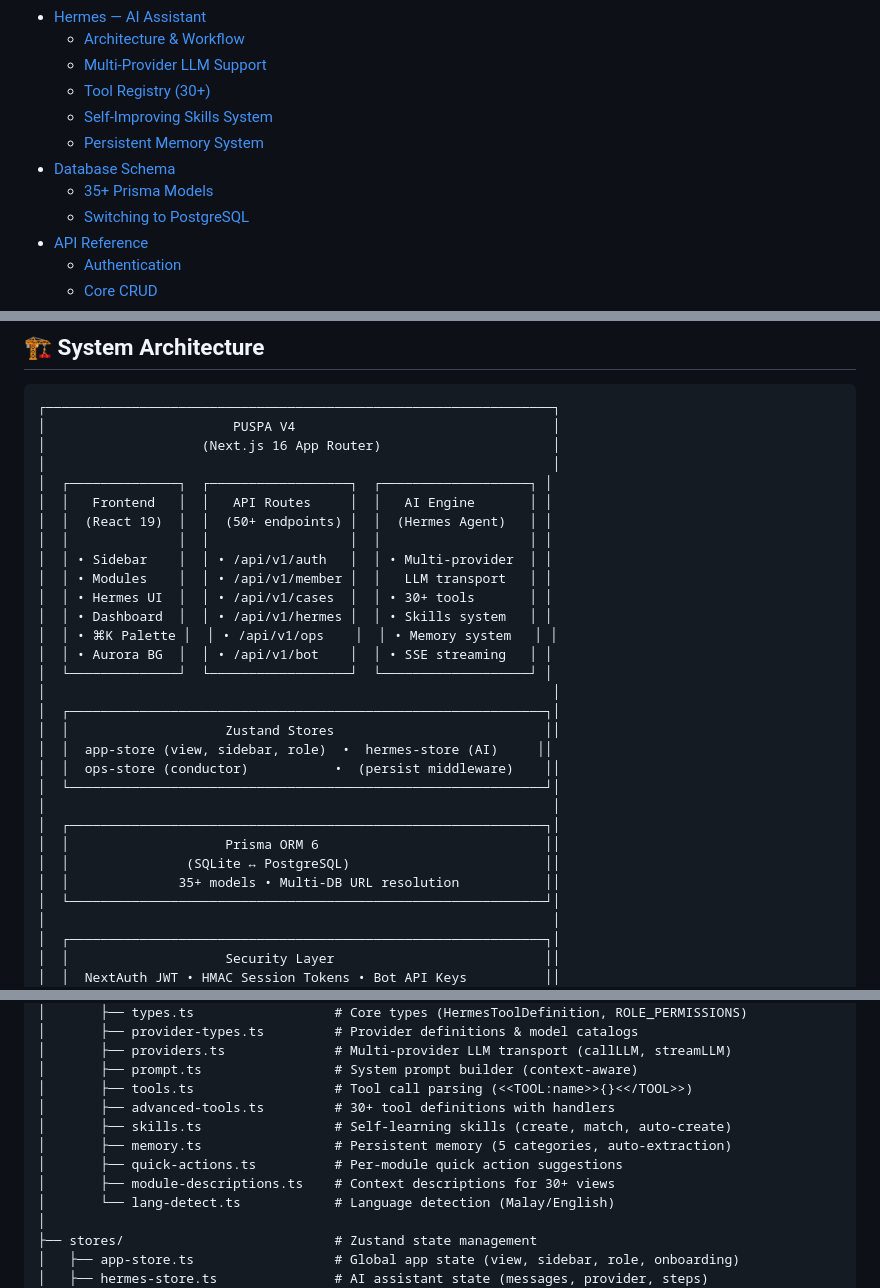
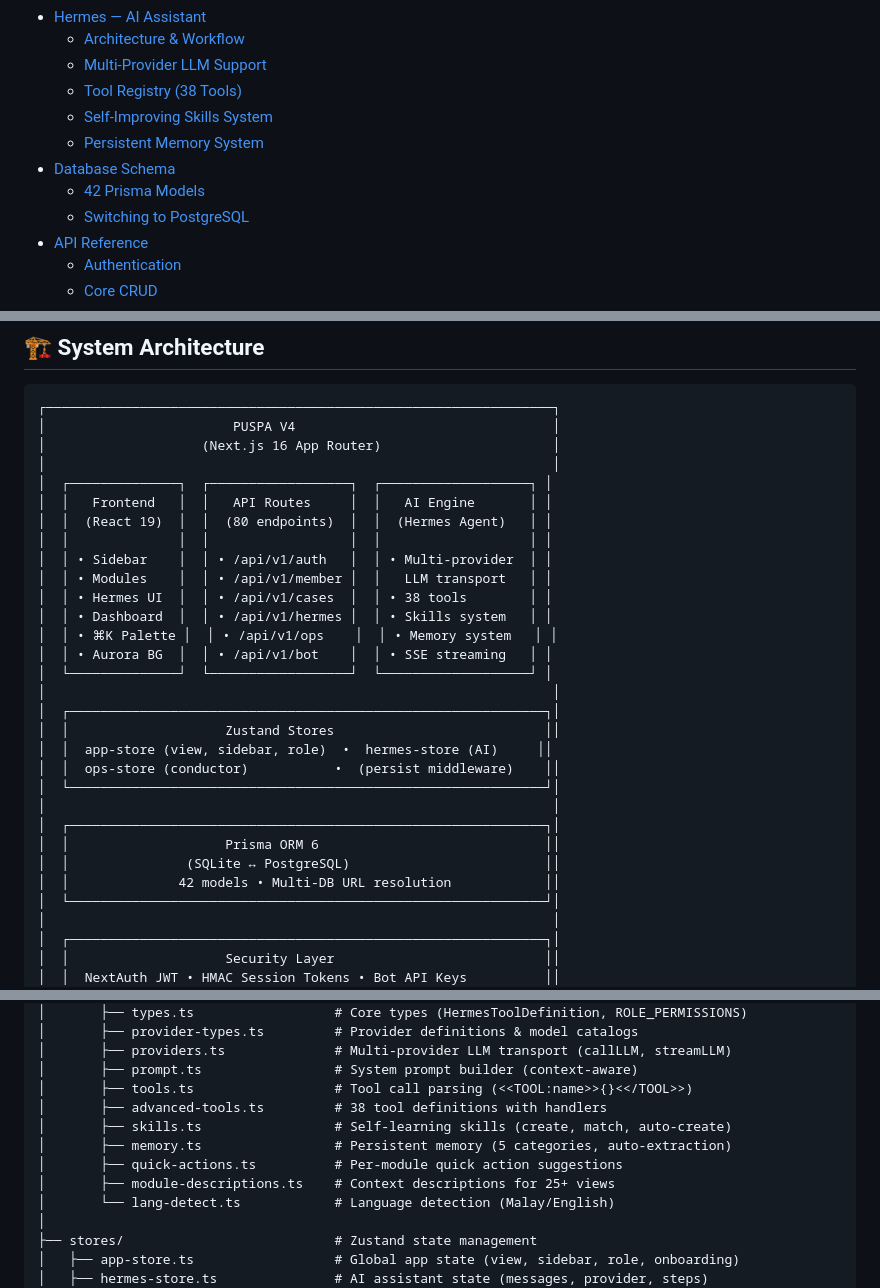
Before and after one commit to thisisniagahub/PUSPA-V4, a Markdown page: README.md, 3 parts joined by grey strips. Rendered like a GitHub page.

Commit message:
docs: update README with accurate counts (42 models, 80 endpoints, 38 tools, 52 components)

```diff
--- a/README.md
+++ b/README.md
@@ -37,11 +37,11 @@ _Cerdas. Mesra. Sentiasa di sisi anda._
 - [Hermes — AI Assistant](#-hermes--ai-assistant)
   - [Architecture & Workflow](#architecture--workflow)
   - [Multi-Provider LLM Support](#multi-provider-llm-support)
-  - [Tool Registry (30+)](#tool-registry-30)
+  - [Tool Registry (38 Tools)](#tool-registry-38-tools)
   - [Self-Improving Skills System](#self-improving-skills-system)
   - [Persistent Memory System](#persistent-memory-system)
 - [Database Schema](#-database-schema)
-  - [35+ Prisma Models](#35-prisma-models)
+  - [42 Prisma Models](#42-prisma-models)
   - [Switching to PostgreSQL](#switching-to-postgresql)
 - [API Reference](#-api-reference)
   - [Authentication](#authentication)
@@ -243,11 +243,11 @@ PUSPA V4 is the **fourth-generation** NGO management platform that integrates **
 │                                                                 │
 │  ┌──────────────┐  ┌──────────────────┐  ┌───────────────────┐ │
 │  │   Frontend   │  │   API Routes     │  │   AI Engine       │ │
-│  │  (React 19)  │  │  (50+ endpoints) │  │  (Hermes Agent)   │ │
+│  │  (React 19)  │  │  (80 endpoints)  │  │  (Hermes Agent)   │ │
 │  │              │  │                  │  │                   │ │
 │  │ • Sidebar    │  │ • /api/v1/auth   │  │ • Multi-provider  │ │
 │  │ • Modules    │  │ • /api/v1/member │  │   LLM transport   │ │
-│  │ • Hermes UI  │  │ • /api/v1/cases  │  │ • 30+ tools       │ │
+│  │ • Hermes UI  │  │ • /api/v1/cases  │  │ • 38 tools        │ │
 │  │ • Dashboard  │  │ • /api/v1/hermes │  │ • Skills system   │ │
 │  │ • ⌘K Palette │  │ • /api/v1/ops    │  │ • Memory system   │ │
 │  │ • Aurora BG  │  │ • /api/v1/bot    │  │ • SSE streaming   │ │
@@ -262,7 +262,7 @@ PUSPA V4 is the **fourth-generation** NGO management platform that integrates **
 │  ┌─────────────────────────────────────────────────────────────┐│
 │  │                    Prisma ORM 6                             ││
 │  │               (SQLite ↔ PostgreSQL)                         ││
-│  │              35+ models • Multi-DB URL resolution           ││
+│  │              42 models • Multi-DB URL resolution            ││
 │  └─────────────────────────────────────────────────────────────┘│
 │                                                                 │
 │  ┌─────────────────────────────────────────────────────────────┐│
@@ -429,11 +429,11 @@ src/
 │       ├── providers.ts              # Multi-provider LLM transport (callLLM, streamLLM)
 │       ├── prompt.ts                 # System prompt builder (context-aware)
 │       ├── tools.ts                  # Tool call parsing (<<TOOL:name>>{}<</TOOL>>)
-│       ├── advanced-tools.ts         # 30+ tool definitions with handlers
+│       ├── advanced-tools.ts         # 38 tool definitions with handlers
 │       ├── skills.ts                 # Self-learning skills (create, match, auto-create)
 │       ├── memory.ts                 # Persistent memory (5 categories, auto-extraction)
 │       ├── quick-actions.ts          # Per-module quick action suggestions
-│       ├── module-descriptions.ts    # Context descriptions for 30+ views
+│       ├── module-descriptions.ts    # Context descriptions for 25+ views
 │       └── lang-detect.ts            # Language detection (Malay/English)
 │
 ├── stores/                           # Zustand state management
```
Also changed, not shown: other parts of README.md (+7 -7 lines).
